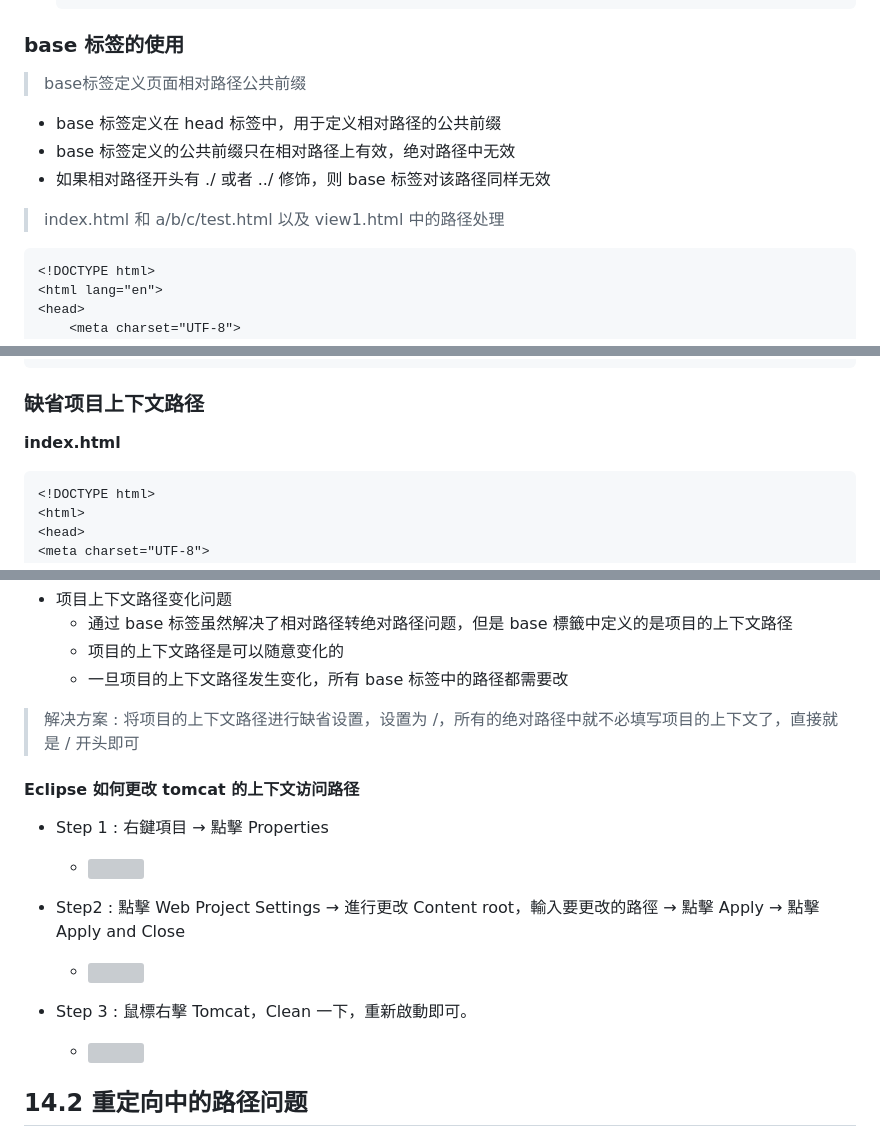
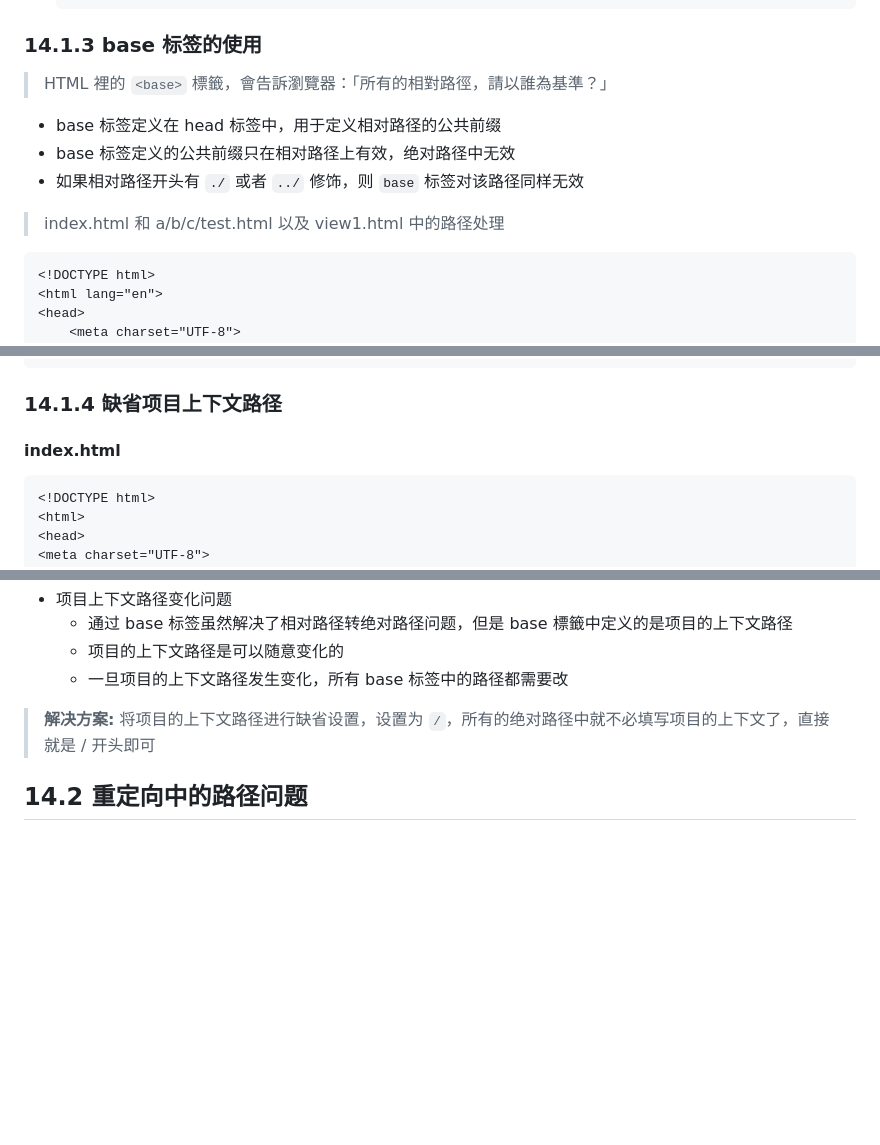
Before and after one commit to aquariusCCA/Atguigu_JavaWeb, a Markdown page: 筆記/第五章_Servlet.md, 3 parts joined by grey strips. Rendered like a GitHub page; blank space fills up the shorter version; grey boxes are pictures that could not be loaded.

Commit message:
docs: 調整 Servlet 筆記

````diff
--- a/筆記/第五章_Servlet.md
+++ b/筆記/第五章_Servlet.md
@@ -1794,16 +1794,14 @@ public class ResponseIOServlet extends HttpServlet {
   </html>
   ```
 
-### base 标签的使用
-
-> base标签定义页面相对路径公共前缀
+### 14.1.3 base 标签的使用
+> HTML 裡的 `<base>` 標籤，會告訴瀏覽器：「所有的相對路徑，請以誰為基準？」
 
 + base 标签定义在 head 标签中，用于定义相对路径的公共前缀
 + base 标签定义的公共前缀只在相对路径上有效，绝对路径中无效
-+ 如果相对路径开头有 ./ 或者 ../ 修饰，则 base 标签对该路径同样无效
++ 如果相对路径开头有 `./` 或者 `../` 修饰，则 `base` 标签对该路径同样无效
 
 > index.html 和 a/b/c/test.html 以及 view1.html 中的路径处理
-
 ```html
 <!DOCTYPE html>
 <html lang="en">
@@ -1819,9 +1817,9 @@ public class ResponseIOServlet extends HttpServlet {
 </html>
 ```
 
-### 缺省项目上下文路径
-
-**index.html**
+### 14.1.4 缺省项目上下文路径
+
+#### index.html
 
 ```html
 <!DOCTYPE html>
@@ -1888,17 +1885,7 @@ public class ForwardC extends HttpServlet {
   - 项目的上下文路径是可以随意变化的
   - 一旦项目的上下文路径发生变化，所有 base 标签中的路径都需要改
 
-> 解决方案 : 将项目的上下文路径进行缺省设置，设置为 /，所有的绝对路径中就不必填写项目的上下文了，直接就是 / 开头即可
-
-#### Eclipse 如何更改 tomcat 的上下文访问路径
-
-- Step 1 : 右鍵項目  →  點擊 Properties
-  - <img src="E:\JavaWeb\筆記\images\20210115170417339.png" style="zoom:50%;" />
-
-- Step2 : 點擊 Web Project Settings  →  進行更改 Content root，輸入要更改的路徑  →  點擊 Apply   →  點擊 Apply and Close
-  - <img src="E:\JavaWeb\筆記\images\螢幕擷取畫面 2024-05-03 214207.png" style="zoom:50%;" />
-- Step 3 : 鼠標右擊 Tomcat，Clean 一下，重新啟動即可。
-  - ![](E:\JavaWeb\筆記\images\20210115171544995.png)
+> **解决方案:** 将项目的上下文路径进行缺省设置，设置为 `/`，所有的绝对路径中就不必填写项目的上下文了，直接就是 / 开头即可
 
 ## 14.2 重定向中的路径问题
 
````
Also changed, not shown: other parts of 筆記/第五章_Servlet.md (+7 -8 lines).
